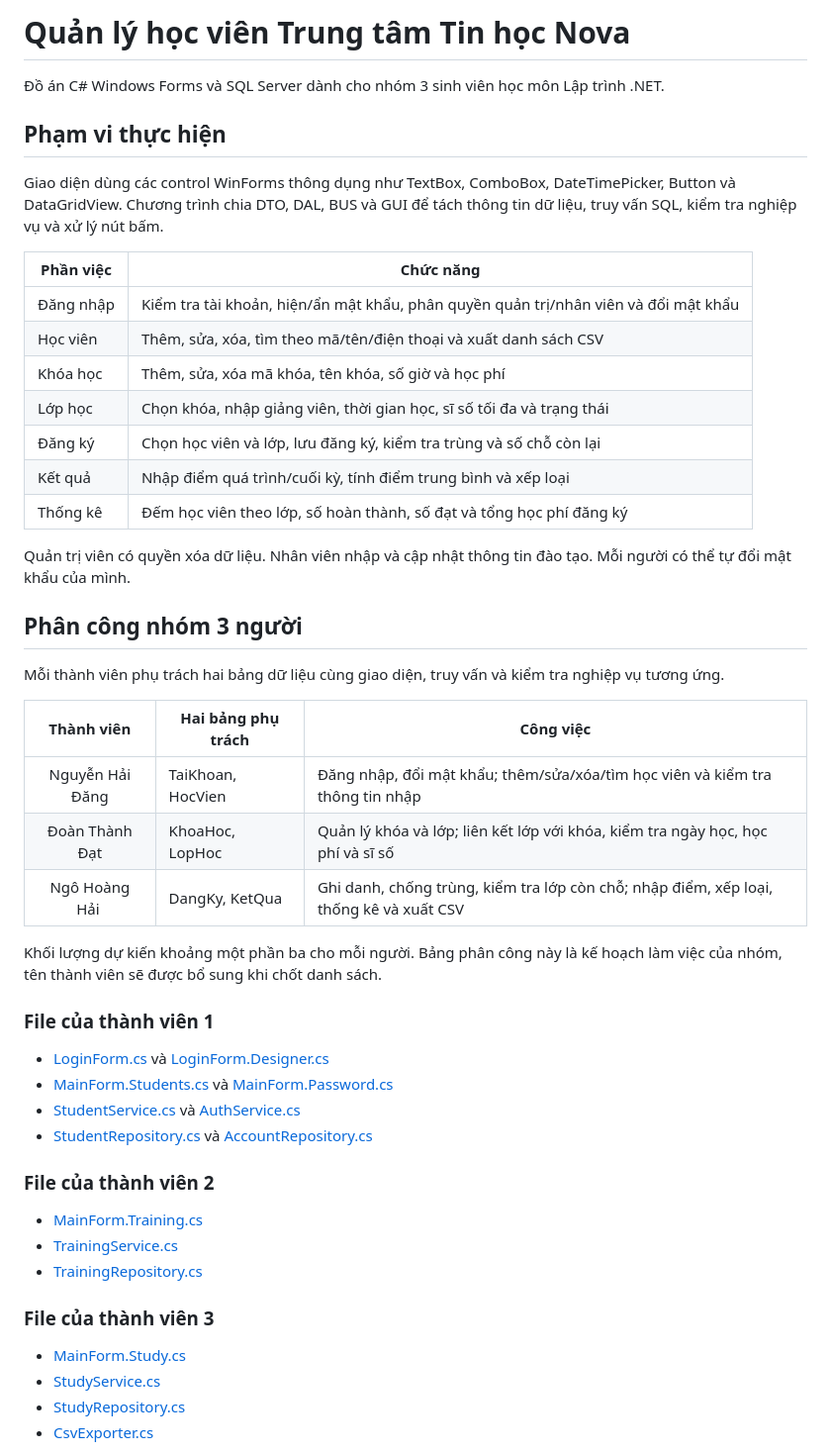
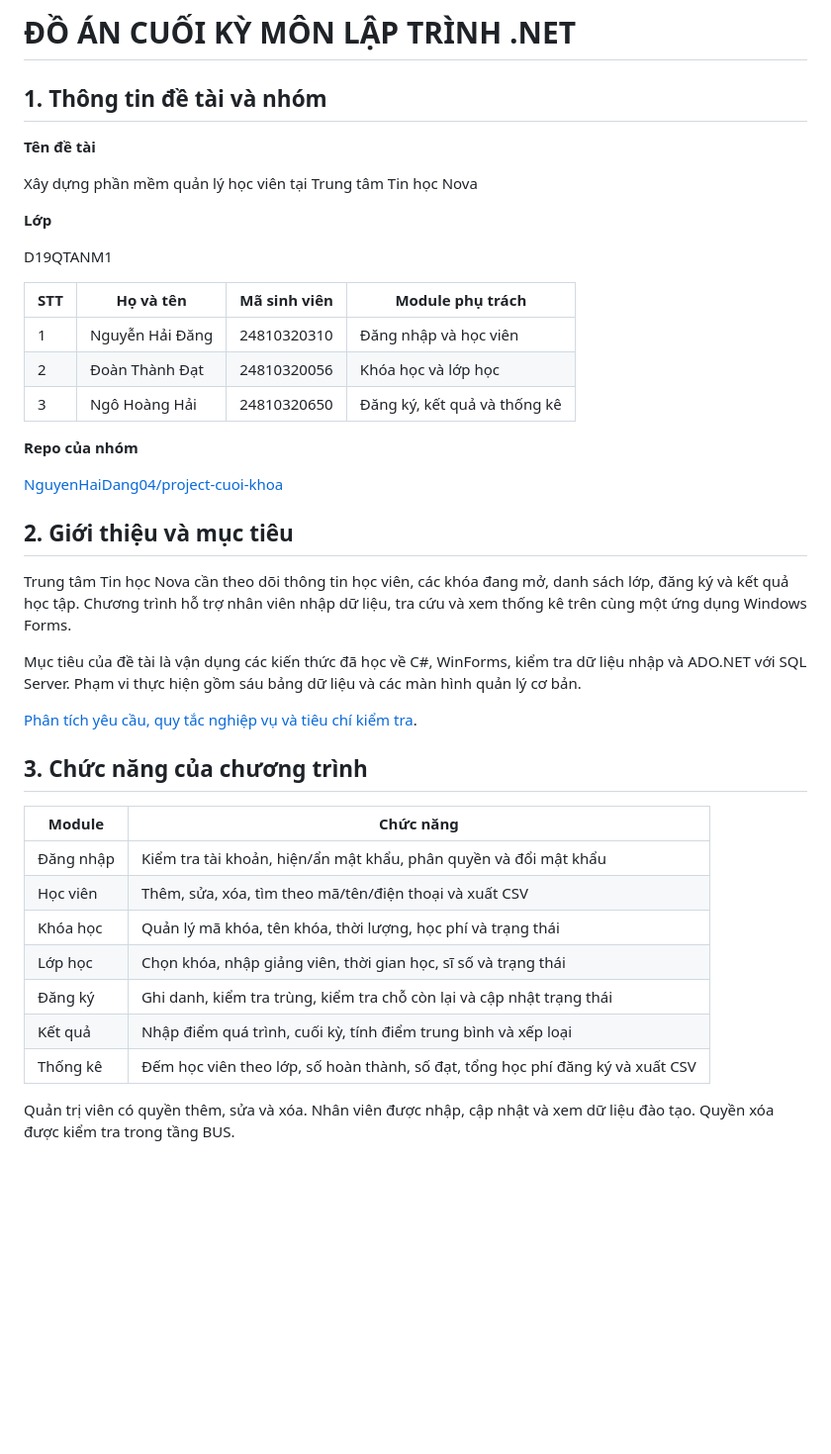
Before and after one commit to NguyenHaiDang04/project-cuoi-khoa, a Markdown page: README.md, the part around one of its changes. Shown at 99% size. GitHub-like rendering; blank space fills up the shorter version.

```diff
--- a/README.md
+++ b/README.md
@@ -1,52 +1,44 @@
-# Quản lý học viên Trung tâm Tin học Nova
+# ĐỒ ÁN CUỐI KỲ MÔN LẬP TRÌNH .NET
 
-Đồ án C# Windows Forms và SQL Server dành cho nhóm 3 sinh viên học môn Lập trình .NET.
+## 1. Thông tin đề tài và nhóm
 
-## Phạm vi thực hiện
+**Tên đề tài**
 
-Giao diện dùng các control WinForms thông dụng như TextBox, ComboBox, DateTimePicker, Button và DataGridView. Chương trình chia DTO, DAL, BUS và GUI để tách thông tin dữ liệu, truy vấn SQL, kiểm tra nghiệp vụ và xử lý nút bấm.
+Xây dựng phần mềm quản lý học viên tại Trung tâm Tin học Nova
 
-| Phần việc  | Chức năng                                                                                           |
-| ------------ | ----------------------------------------------------------------------------------------------------- |
-| Đăng nhập | Kiểm tra tài khoản, hiện/ẩn mật khẩu, phân quyền quản trị/nhân viên và đổi mật khẩu |
-| Học viên   | Thêm, sửa, xóa, tìm theo mã/tên/điện thoại và xuất danh sách CSV                          |
-| Khóa học   | Thêm, sửa, xóa mã khóa, tên khóa, số giờ và học phí                                       |
-| Lớp học    | Chọn khóa, nhập giảng viên, thời gian học, sĩ số tối đa và trạng thái                   |
-| Đăng ký   | Chọn học viên và lớp, lưu đăng ký, kiểm tra trùng và số chỗ còn lại                   |
-| Kết quả    | Nhập điểm quá trình/cuối kỳ, tính điểm trung bình và xếp loại                           |
-| Thống kê   | Đếm học viên theo lớp, số hoàn thành, số đạt và tổng học phí đăng ký                |
+**Lớp**
 
-Quản trị viên có quyền xóa dữ liệu. Nhân viên nhập và cập nhật thông tin đào tạo. Mỗi người có thể tự đổi mật khẩu của mình.
+D19QTANM1
 
-## Phân công nhóm 3 người
+| STT | Họ và tên | Mã sinh viên | Module phụ trách |
+|---|---|---|---|
+| 1 | Nguyễn Hải Đăng | 24810320310 | Đăng nhập và học viên |
+| 2 | Đoàn Thành Đạt | 24810320056 | Khóa học và lớp học |
+| 3 | Ngô Hoàng Hải | 24810320650 | Đăng ký, kết quả và thống kê |
 
-Mỗi thành viên phụ trách hai bảng dữ liệu cùng giao diện, truy vấn và kiểm tra nghiệp vụ tương ứng.
+**Repo của nhóm**
 
-|    Thành viên    | Hai bảng phụ trách | Công việc                                                                                           |
-| :-----------------: | --------------------- | ----------------------------------------------------------------------------------------------------- |
-| Nguyễn Hải Đăng | TaiKhoan, HocVien     | Đăng nhập, đổi mật khẩu; thêm/sửa/xóa/tìm học viên và kiểm tra thông tin nhập        |
-| Đoàn Thành Đạt | KhoaHoc, LopHoc       | Quản lý khóa và lớp; liên kết lớp với khóa, kiểm tra ngày học, học phí và sĩ số     |
-| Ngô Hoàng Hải  | DangKy, KetQua        | Ghi danh, chống trùng, kiểm tra lớp còn chỗ; nhập điểm, xếp loại, thống kê và xuất CSV |
+[NguyenHaiDang04/project-cuoi-khoa](https://github.com/NguyenHaiDang04/project-cuoi-khoa)
 
-Khối lượng dự kiến khoảng một phần ba cho mỗi người. Bảng phân công này là kế hoạch làm việc của nhóm, tên thành viên sẽ được bổ sung khi chốt danh sách.
+## 2. Giới thiệu và mục tiêu
 
-### File của thành viên 1
+Trung tâm Tin học Nova cần theo dõi thông tin học viên, các khóa đang mở, danh sách lớp, đăng ký và kết quả học tập. Chương trình hỗ trợ nhân viên nhập dữ liệu, tra cứu và xem thống kê trên cùng một ứng dụng Windows Forms.
 
-- [LoginForm.cs](NovaCenter/GUI/LoginForm.cs) và [LoginForm.Designer.cs](NovaCenter/GUI/LoginForm.Designer.cs)
-- [MainForm.Students.cs](NovaCenter/GUI/MainForm.Students.cs) và [MainForm.Password.cs](NovaCenter/GUI/MainForm.Password.cs)
-- [StudentService.cs](NovaCenter/BUS/StudentService.cs) và [AuthService.cs](NovaCenter/BUS/AuthService.cs)
-- [StudentRepository.cs](NovaCenter/DAL/StudentRepository.cs) và [AccountRepository.cs](NovaCenter/DAL/AccountRepository.cs)
+Mục tiêu của đề tài là vận dụng các kiến thức đã học về C#, WinForms, kiểm tra dữ liệu nhập và ADO.NET với SQL Server. Phạm vi thực hiện gồm sáu bảng dữ liệu và các màn hình quản lý cơ bản.
 
-### File của thành viên 2
+[Phân tích yêu cầu, quy tắc nghiệp vụ và tiêu chí kiểm tra](docs/PHAN_TICH_YEU_CAU.md).
 
-- [MainForm.Training.cs](NovaCenter/GUI/MainForm.Training.cs)
-- [TrainingService.cs](NovaCenter/BUS/TrainingService.cs)
-- [TrainingRepository.cs](NovaCenter/DAL/TrainingRepository.cs)
+## 3. Chức năng của chương trình
 
-### File của thành viên 3
+| Module | Chức năng |
+|---|---|
+| Đăng nhập | Kiểm tra tài khoản, hiện/ẩn mật khẩu, phân quyền và đổi mật khẩu |
+| Học viên | Thêm, sửa, xóa, tìm theo mã/tên/điện thoại và xuất CSV |
+| Khóa học | Quản lý mã khóa, tên khóa, thời lượng, học phí và trạng thái |
+| Lớp học | Chọn khóa, nhập giảng viên, thời gian học, sĩ số và trạng thái |
+| Đăng ký | Ghi danh, kiểm tra trùng, kiểm tra chỗ còn lại và cập nhật trạng thái |
+| Kết quả | Nhập điểm quá trình, cuối kỳ, tính điểm trung bình và xếp loại |
+| Thống kê | Đếm học viên theo lớp, số hoàn thành, số đạt, tổng học phí đăng ký và xuất CSV |
 
-- [MainForm.Study.cs](NovaCenter/GUI/MainForm.Study.cs)
-- [StudyService.cs](NovaCenter/BUS/StudyService.cs)
-- [StudyRepository.cs](NovaCenter/DAL/StudyRepository.cs)
-- [CsvExporter.cs](NovaCenter/BUS/CsvExporter.cs)
+Quản trị viên có quyền thêm, sửa và xóa. Nhân viên được nhập, cập nhật và xem dữ liệu đào tạo. Quyền xóa được kiểm tra trong tầng BUS.
 
```
Also changed, not shown: other parts of README.md (+133 -51 lines), docs/PHAN_TICH_YEU_CAU.md (added, +94 -0 lines), docs/images/02_students.png, docs/images/03_courses.png, docs/images/04_classes.png, docs/images/05_enrollment.png, docs/images/06_results.png, docs/images/07_report.png, 3 other files.
